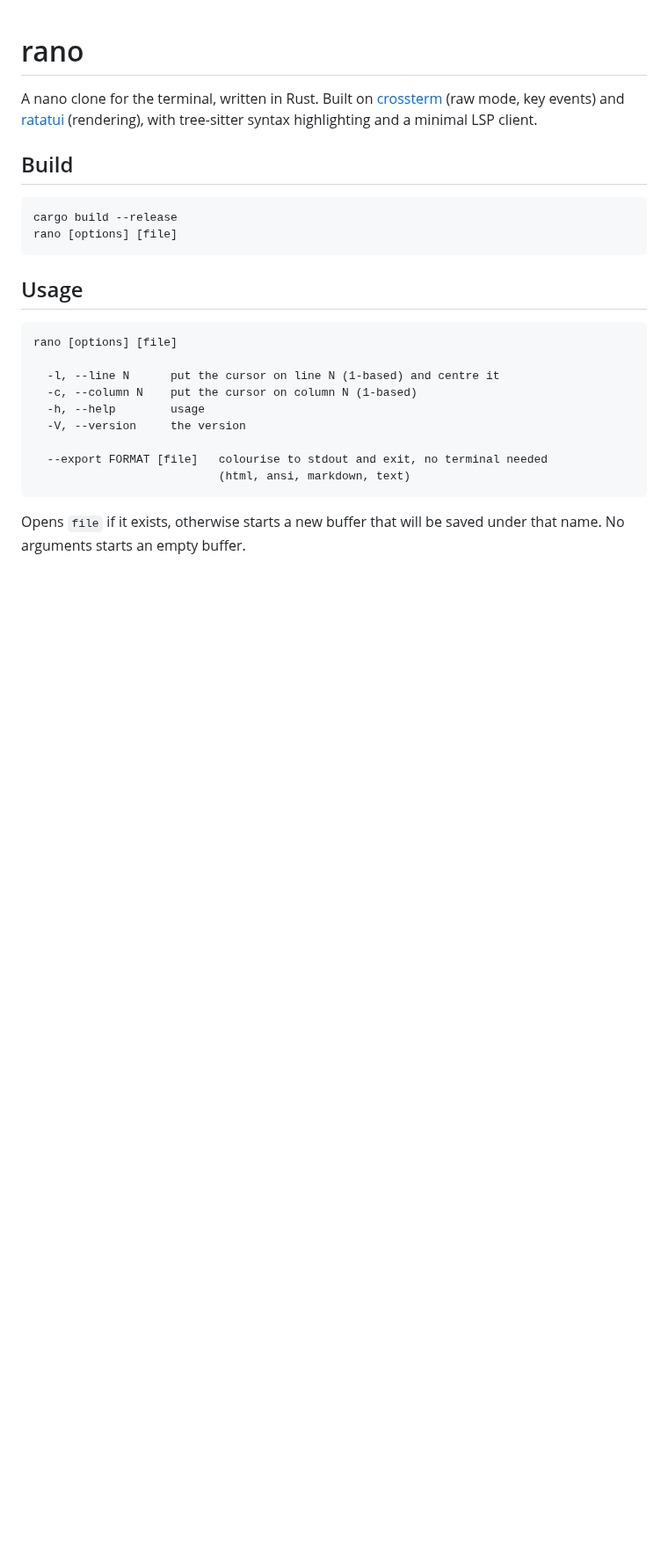
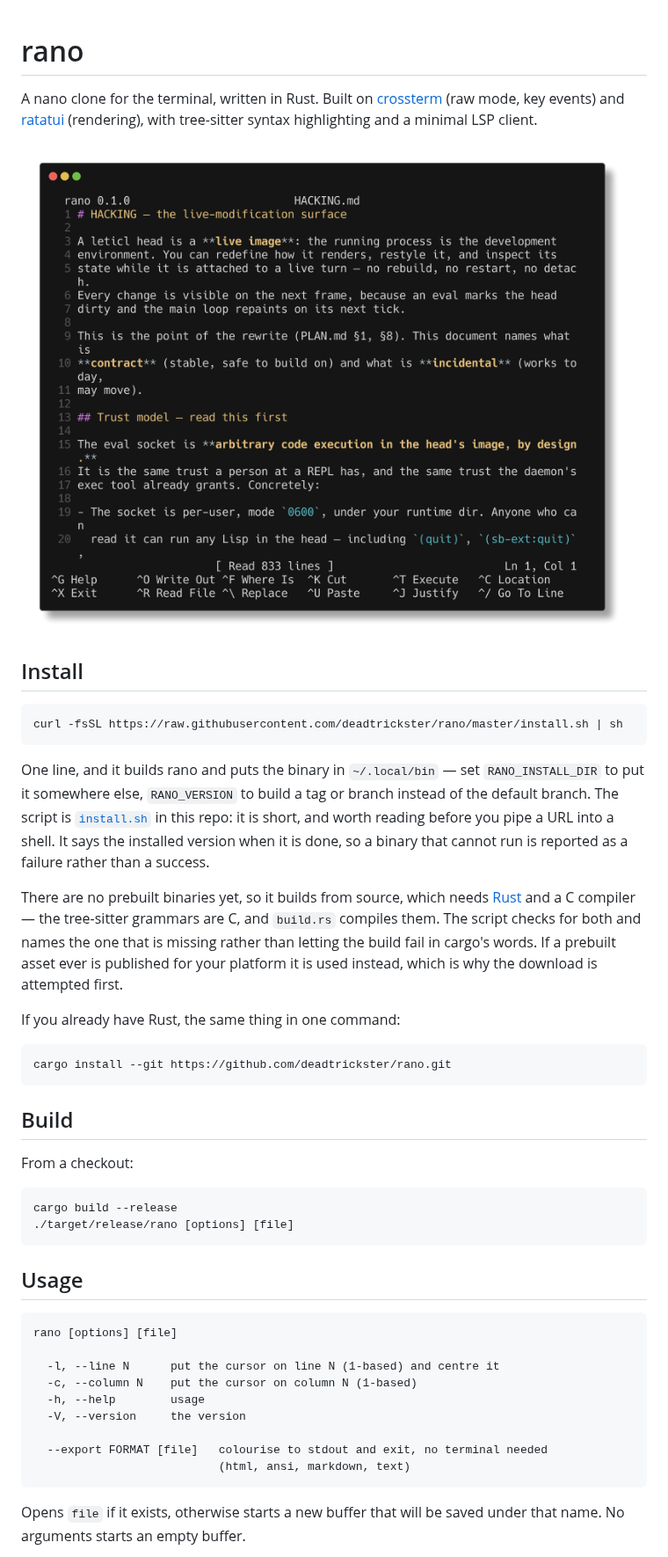
Before and after one commit to deadtrickster/rano, a Markdown page: README.md, the part around the change. Shown at 88% size. Rendered like a GitHub page; pictures changed too: screenshot.png (added); blank space fills up the shorter version.

Commit message:
docs: a screenshot, and a one-line installer
Screenshot: the README now shows rano editing a markdown file. It is a real
capture, not a drawing — rano running in ~/Projects/leticl, taken from a tmux
session of the built binary and rendered by termshot from `tmux capture-pane
-e -N` output, which is what carries the colours: rano writes truecolor SGR,
so the pane capture already holds the One-Dark palette.

80x30 rather than the live debug window (210x63): GitHub scales a README image
to the text column and 210 columns of text would land around 4 px per
character. `-N` keeps trailing spaces, which is what makes the inverted
title/status/function bars full width instead of ending at the last printed
character.

Install: install.sh, given in the README as a one-liner. It builds from source
(there are no release assets yet, so the download is attempted and quietly
skipped), needs Rust and a C compiler because build.rs compiles the tree-sitter
grammars, and names whichever is missing instead of letting cargo fail in its
own words. From a checkout it builds that, otherwise it clones.
RANO_INSTALL_DIR and RANO_VERSION control where and what.

The CI description stays out of this commit on purpose: it describes a
workflow change that has not been pushed yet.

````diff
--- a/README.md
+++ b/README.md
@@ -5,11 +5,41 @@ A nano clone for the terminal, written in Rust. Built on
 [ratatui](https://crates.io/crates/ratatui) (rendering), with tree-sitter
 syntax highlighting and a minimal LSP client.
 
+![rano editing a markdown file](screenshot.png)
+
+## Install
+
+```sh
+curl -fsSL https://raw.githubusercontent.com/deadtrickster/rano/master/install.sh | sh
+```
+
+One line, and it builds rano and puts the binary in `~/.local/bin` — set
+`RANO_INSTALL_DIR` to put it somewhere else, `RANO_VERSION` to build a tag or
+branch instead of the default branch. The script is [`install.sh`](install.sh)
+in this repo: it is short, and worth reading before you pipe a URL into a shell.
+It says the installed version when it is done, so a binary that cannot run is
+reported as a failure rather than a success.
+
+There are no prebuilt binaries yet, so it builds from source, which needs
+[Rust](https://rustup.rs) and a C compiler — the tree-sitter grammars are C, and
+`build.rs` compiles them. The script checks for both and names the one that is
+missing rather than letting the build fail in cargo's words. If a prebuilt asset
+ever is published for your platform it is used instead, which is why the
+download is attempted first.
+
+If you already have Rust, the same thing in one command:
+
+```sh
+cargo install --git https://github.com/deadtrickster/rano.git
+```
+
 ## Build
+
+From a checkout:
 
 ```sh
 cargo build --release
-rano [options] [file]
+./target/release/rano [options] [file]
 ```
 
 ## Usage
````
Also changed, not shown: 1 other file.
